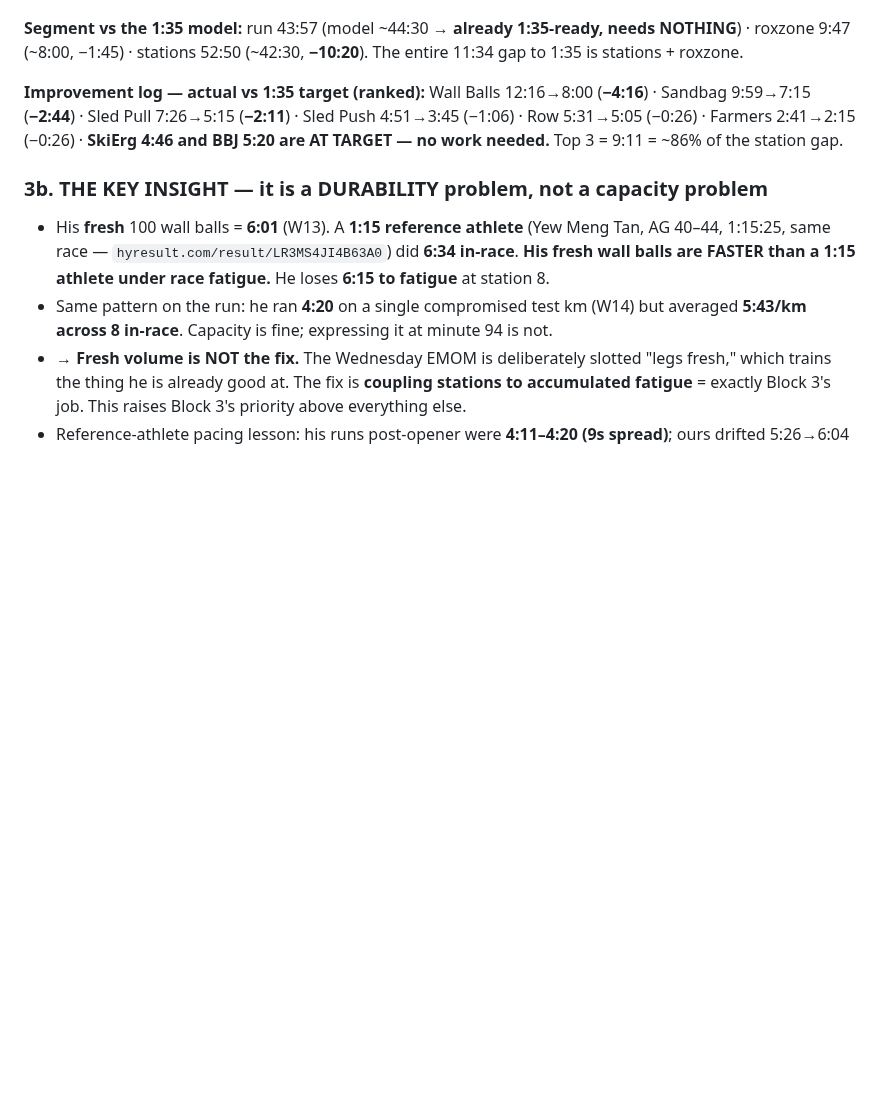
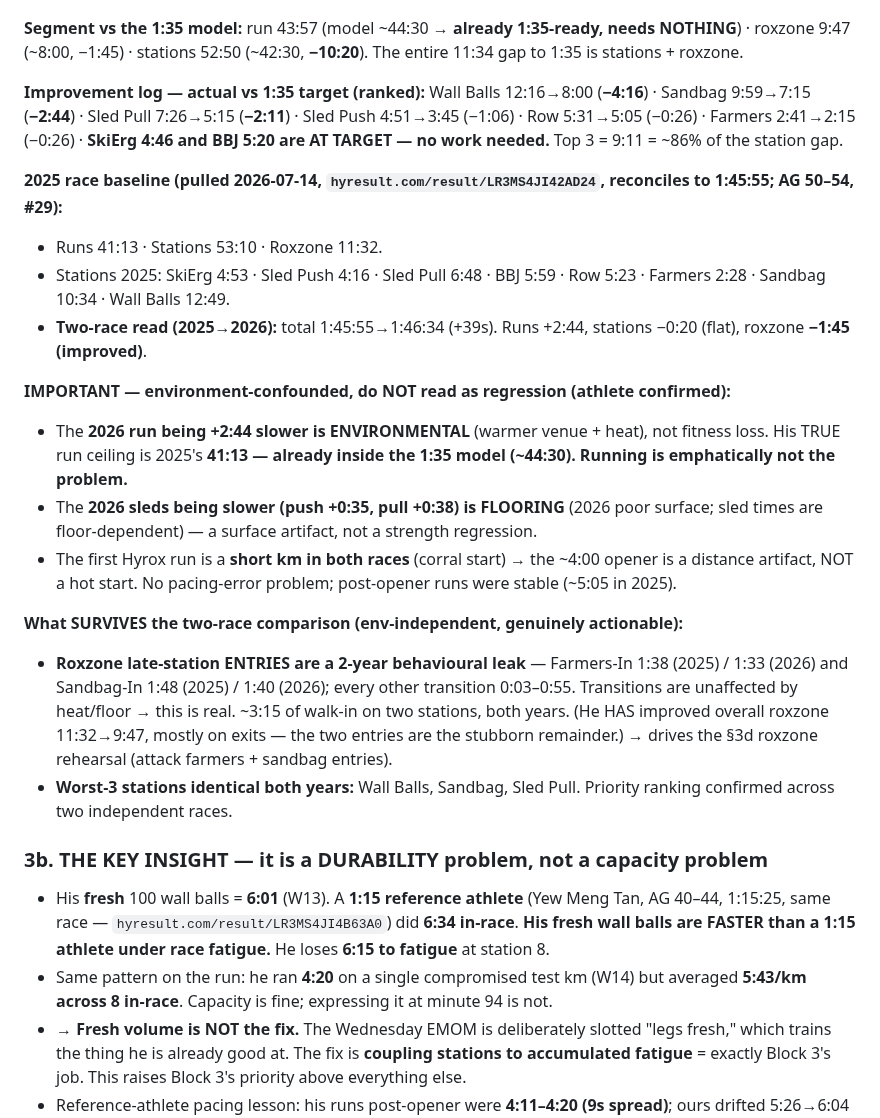
Before and after one commit to choonang-lab/Hyrox-Prep, a Markdown page: HANDOFF.md, the part around the change. Rendered like a GitHub page; blank space fills up the shorter version.

Commit message:
HANDOFF 3a: log 2025 race baseline + 2-year comparison, annotate env-confounds
- 2025: 1:45:55 (#29 AG 50-54); runs 41:13 / stations 53:10 / roxzone 11:32
- 2026 run +2:44 = ENVIRONMENTAL (heat), not fitness; true run ceiling = 2025's 41:13 (inside 1:35 model)
- 2026 sleds slower = FLOORING artifact, not regression
- Short first km both races -> ~4:00 opener is distance artifact, not a hot start (pacing-error point retracted)
- SURVIVES: roxzone late-entry leak (Farmers-In ~1:35, Sandbag-In ~1:45) is a 2-year behavioural pattern, env-independent -> drives roxzone rehearsal; worst-3 stations (WB/sandbag/pull) same both years

Co-Authored-By: Claude Opus 4.8 <noreply@anthropic.com>

```diff
--- a/HANDOFF.md
+++ b/HANDOFF.md
@@ -34,6 +34,20 @@ Source: `hyresult.com/result/LR3MS4JI4B607D` · AG 50–54, **#24 in AG**, #782/
 **Segment vs the 1:35 model:** run 43:57 (model ~44:30 → **already 1:35-ready, needs NOTHING**) · roxzone 9:47 (~8:00, −1:45) · stations 52:50 (~42:30, **−10:20**). The entire 11:34 gap to 1:35 is stations + roxzone.
 
 **Improvement log — actual vs 1:35 target (ranked):** Wall Balls 12:16→8:00 (**−4:16**) · Sandbag 9:59→7:15 (**−2:44**) · Sled Pull 7:26→5:15 (**−2:11**) · Sled Push 4:51→3:45 (−1:06) · Row 5:31→5:05 (−0:26) · Farmers 2:41→2:15 (−0:26) · **SkiErg 4:46 and BBJ 5:20 are AT TARGET — no work needed.** Top 3 = 9:11 = ~86% of the station gap.
+
+**2025 race baseline (pulled 2026-07-14, `hyresult.com/result/LR3MS4JI42AD24`, reconciles to 1:45:55; AG 50–54, #29):**
+- Runs 41:13 · Stations 53:10 · Roxzone 11:32.
+- Stations 2025: SkiErg 4:53 · Sled Push 4:16 · Sled Pull 6:48 · BBJ 5:59 · Row 5:23 · Farmers 2:28 · Sandbag 10:34 · Wall Balls 12:49.
+- **Two-race read (2025→2026):** total 1:45:55→1:46:34 (+39s). Runs +2:44, stations −0:20 (flat), roxzone **−1:45 (improved)**.
+
+**IMPORTANT — environment-confounded, do NOT read as regression (athlete confirmed):**
+- The **2026 run being +2:44 slower is ENVIRONMENTAL** (warmer venue + heat), not fitness loss. His TRUE run ceiling is 2025's **41:13 — already inside the 1:35 model (~44:30). Running is emphatically not the problem.**
+- The **2026 sleds being slower (push +0:35, pull +0:38) is FLOORING** (2026 poor surface; sled times are floor-dependent) — a surface artifact, not a strength regression.
+- The first Hyrox run is a **short km in both races** (corral start) → the ~4:00 opener is a distance artifact, NOT a hot start. No pacing-error problem; post-opener runs were stable (~5:05 in 2025).
+
+**What SURVIVES the two-race comparison (env-independent, genuinely actionable):**
+- **Roxzone late-station ENTRIES are a 2-year behavioural leak** — Farmers-In 1:38 (2025) / 1:33 (2026) and Sandbag-In 1:48 (2025) / 1:40 (2026); every other transition 0:03–0:55. Transitions are unaffected by heat/floor → this is real. ~3:15 of walk-in on two stations, both years. (He HAS improved overall roxzone 11:32→9:47, mostly on exits — the two entries are the stubborn remainder.) → drives the §3d roxzone rehearsal (attack farmers + sandbag entries).
+- **Worst-3 stations identical both years:** Wall Balls, Sandbag, Sled Pull. Priority ranking confirmed across two independent races.
 
 ### 3b. THE KEY INSIGHT — it is a DURABILITY problem, not a capacity problem
 - His **fresh** 100 wall balls = **6:01** (W13). A **1:15 reference athlete** (Yew Meng Tan, AG 40–44, 1:15:25, same race — `hyresult.com/result/LR3MS4JI4B63A0`) did **6:34 in-race**. **His fresh wall balls are FASTER than a 1:15 athlete under race fatigue.** He loses **6:15 to fatigue** at station 8.
```
